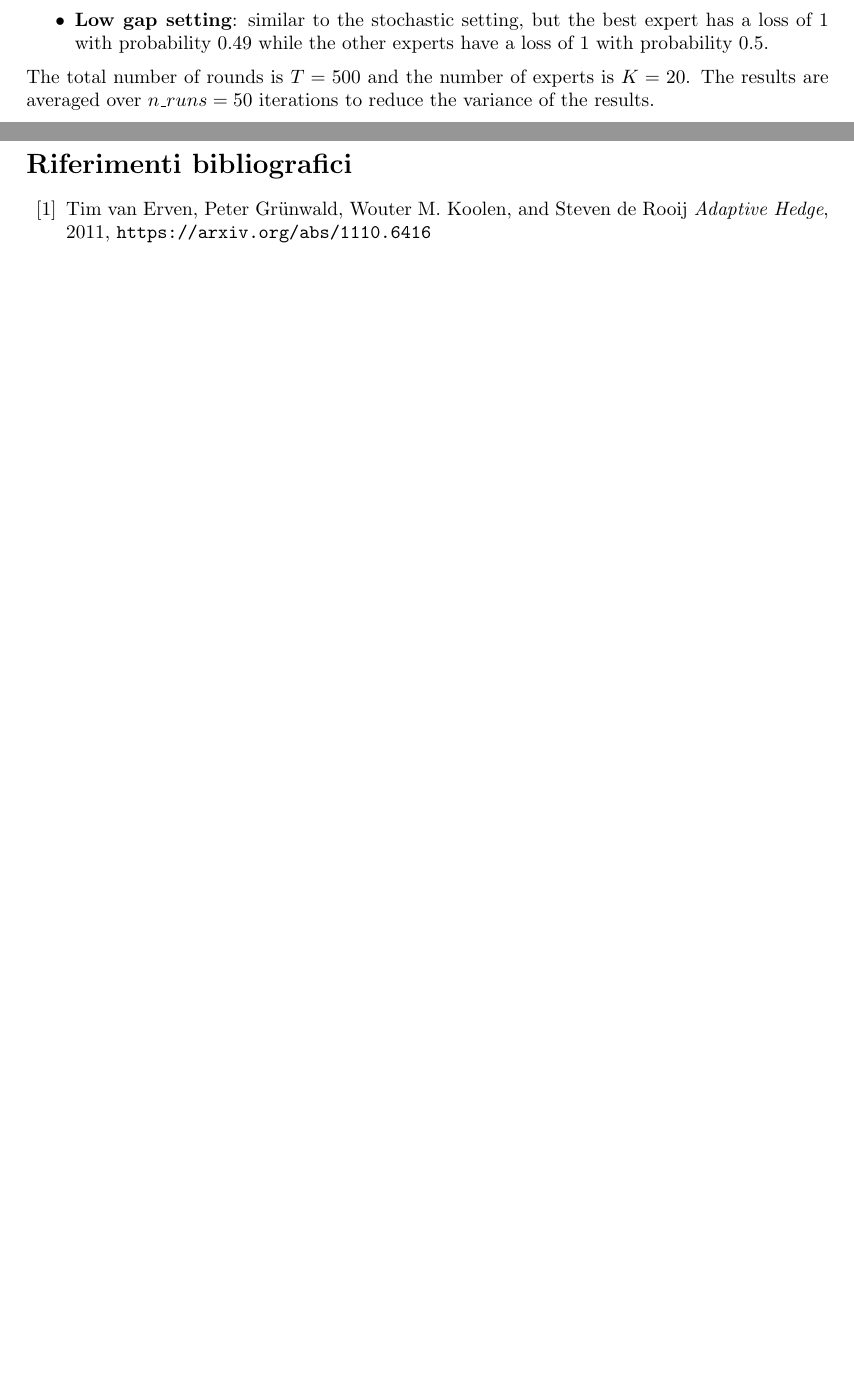
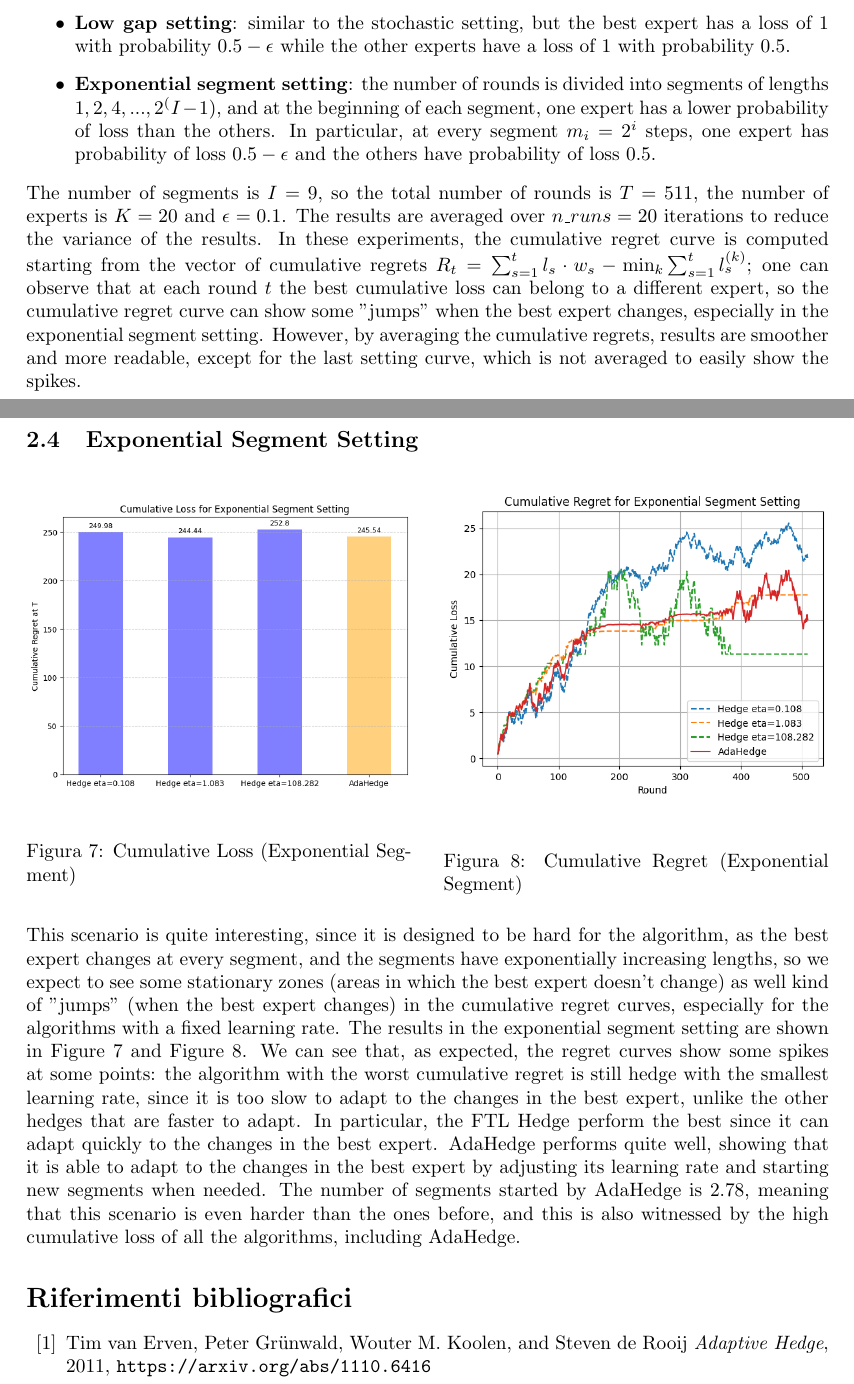
Before and after one commit to GabryLinux/AdaptiveHedgevsHedge, a LaTeX document (report.tex): two parts of pages 2 and 3 of 3 before the commit and two parts of pages 2 and 5 of 5 after it, joined at a grey line, cut so that both start at the same text, the shorter picture padded with empty space. Compiled offline with pdfLaTeX.

Commit message:
NEW CONSEGNA

```diff
--- a/report.tex
+++ b/report.tex
@@ -59,11 +81,16 @@ The three settings I considered are:
     \item \textbf{Stochastic setting}: the losses of the experts are generated from a fixed distribution, with one expert having a lower expected loss than the others.
     In particular the best expert has a loss of 1 with probability 0.3 while the other experts have a loss of 1 with probability 0.5.
     \item \textbf{Adversarial setting}: at every round, the best expert (with $loss=0$) is randomly chosen among the experts; the other experts have a loss of 1.
-    \item \textbf{Low gap setting}: similar to the stochastic setting, but the best expert has a loss of 1 with probability 0.49 while
-    the other experts have a loss of 1 with probability 0.5.
+    \item \textbf{Low gap setting}: similar to the stochastic setting, but the best expert has a loss of 1 with probability $0.5 - \epsilon$ while
+    the other experts have a loss of 1 with probability $0.5$.
+    \item \textbf{Exponential segment setting}: the number of rounds is divided into segments of lengths $1, 2, 4, ..., 2^(I-1)$, and at the beginning of each segment, one expert has a lower probability of loss than the others.
+    In particular, at every segment $m_i = 2^i$ steps, one expert has probability of loss $0.5 - \epsilon$ and the others have probability of loss $0.5$.
 \end{itemize}
-The total number of rounds is $T=500$ and the number of experts is $K=20$. The results are averaged over $n\_runs=50$ iterations
+The number of segments is $I=9$, so the total number of rounds is $T=511$, the number of experts is $K=20$ and $\epsilon = 0.1$. The results are averaged over $n\_runs=20$ iterations
 to reduce the variance of the results.
+In these experiments, the cumulative regret curve is computed starting from the vector of cumulative regrets $R_t = \sum_{s=1}^t l_s \cdot w_s - \min_{k} \sum_{s=1}^t l_s^{(k)}$;
+one can observe that at each round $t$ the best cumulative loss can belong to a different expert, so the cumulative regret curve can show some "jumps" when the best expert changes, especially in the exponential segment setting.
+However, by averaging the cumulative regrets, results are smoother and more readable, except for the last setting curve, which is not averaged to easily show the spikes.
 
 \subsection{Stochastic Setting}
 \begin{figure}[H]
@@ -138,6 +166,36 @@ to a high regret when the gap between the best and the other experts is small,
 unlike AdaHedge that dynamically adjusts the learning rate and the weights distribution.
 
 
+\subsection{Exponential Segment Setting}
+\begin{figure}[H]
+    \centering
+    \begin{minipage}{0.48\textwidth}
+        \centering
+        \includegraphics[width=\textwidth]{imgs/EXP_CUMLOSS.png}
+        \caption{Cumulative Loss (Exponential Segment)}
+        \label{fig:expseg_cumloss}
+    \end{minipage}
+    \hfill
+    \begin{minipage}{0.48\textwidth}
+        \centering
+        \includegraphics[width=\textwidth]{imgs/EXP_REGRET.png}
+        \caption{Cumulative Regret (Exponential Segment)}
+        \label{fig:expseg_regret}
+    \end{minipage}
+\end{figure}
+
+This scenario is quite interesting, since it is designed to be hard for the algorithm, as the best expert changes at every segment,
+and the segments have exponentially increasing lengths, so we expect to see some stationary zones (areas in which the best expert doesn't change) as well kind of "jumps" (when the best expert changes)
+in the cumulative regret curves,
+especially for the algorithms with a fixed learning rate.
+The results in the exponential segment setting are shown in Figure \ref{fig:expseg_cumloss} and Figure \ref{fig:expseg_regret}.
+We can see that, as expected, the regret curves show some spikes at some points: the algorithm with the worst cumulative regret
+is still hedge with the smallest learning rate, since it is too slow to adapt to the changes in the best expert, unlike the other hedges
+that are faster to adapt. In particular, the FTL Hedge perform the best since it can adapt quickly to the changes in the best expert. AdaHedge performs quite well, showing that it is able to adapt to the changes in the best expert by adjusting its learning rate and starting new segments when needed.
+The number of segments started by AdaHedge is $2.78$, meaning that this scenario is even harder than the ones before, and this is also
+witnessed by the high cumulative loss of all the algorithms, including AdaHedge.
+
+
 %%%%%%%%%%%%%%%%%%%%%%%%%%%%%%%%%%%%%%%%%%%%%%%%%%%%%%%%%%%%%%%%%%%%%%
 \begin{thebibliography}{99}
 %%%%%%%%%%%%%%%%%%%%%%%%%%%%%%%%%%%%%%%%%%%%%%%%%%%%%%%%%%%%%%%%%%%%%%
```
Also changed, not shown: imgs/ADV_CUMLOSS.png, imgs/ADV_REGRET.png, imgs/EXP_CUMLOSS.png (added), imgs/EXP_REGRET.png (added), imgs/LOWGAP_CUMLOSS.png, imgs/LOWGAP_REGRET.png, imgs/STOC_CUMLOSS.png, imgs/STOC_REGRET.png, report.pdf, report.tex (31 more changed lines), 2 other files.
